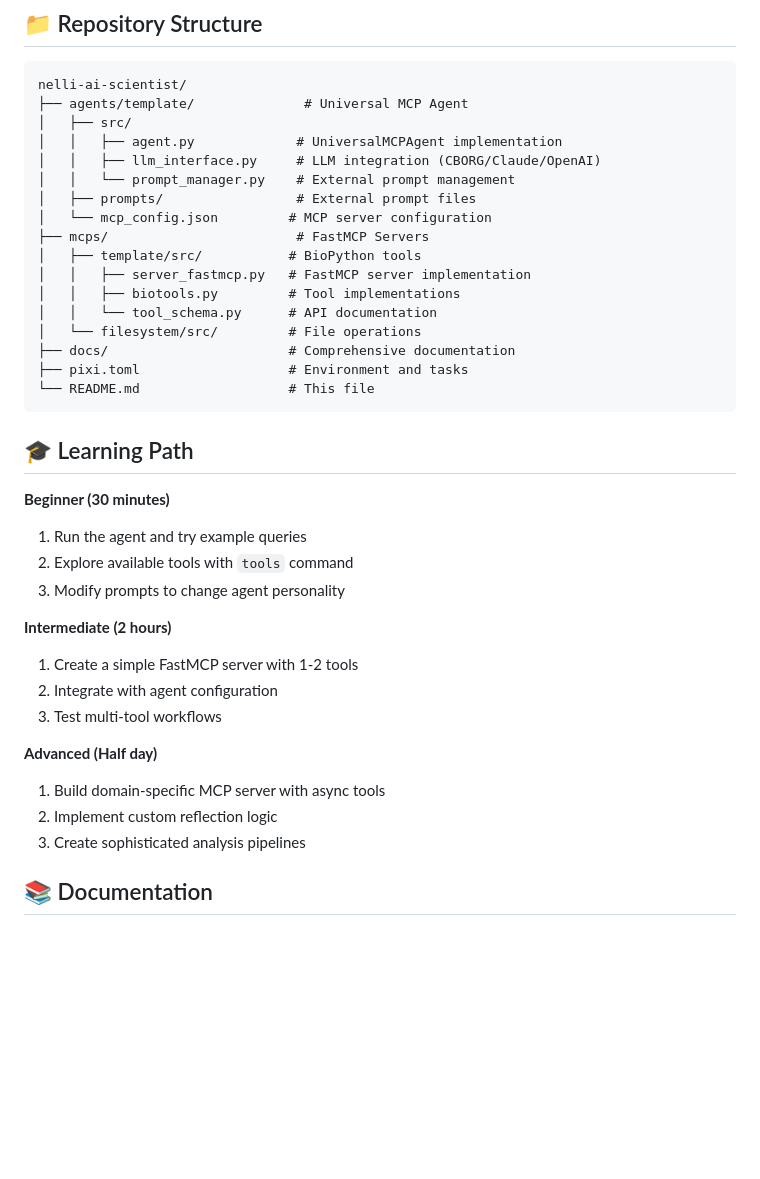
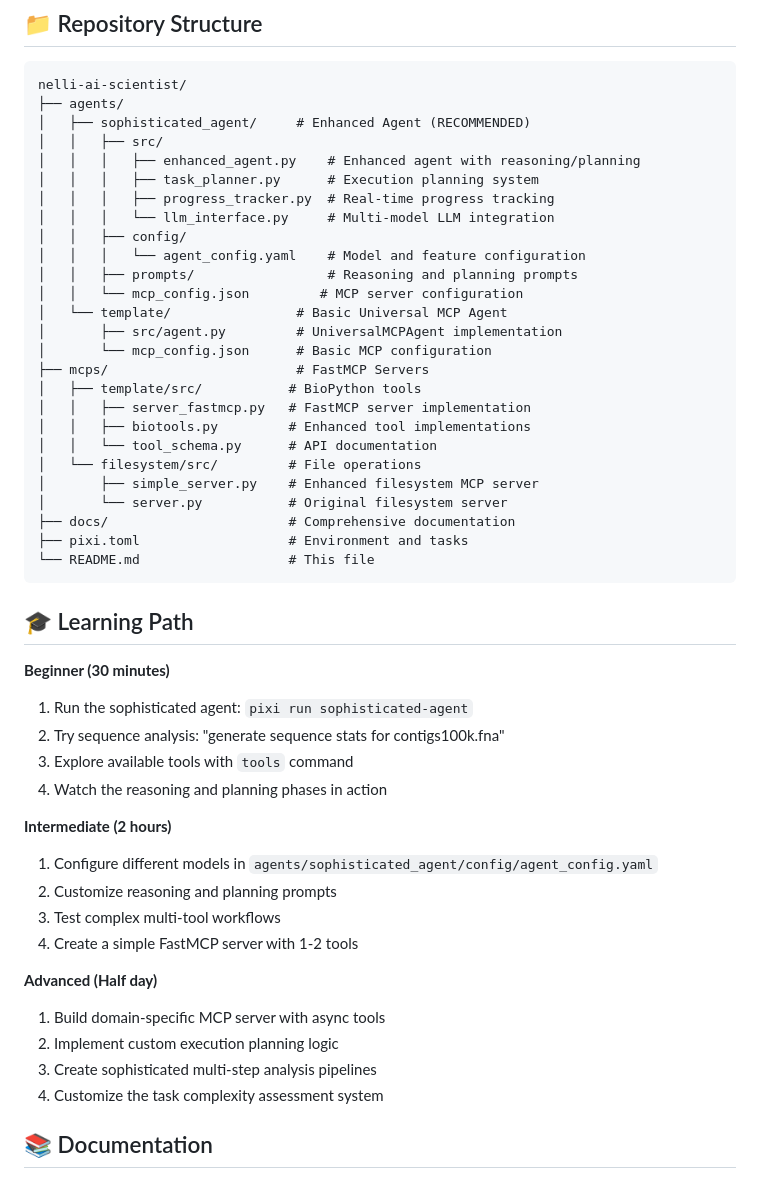
Before and after one commit to NeLLi-team/nelli-ai-scientist, a Markdown page: README.md, the part around the change printed below. Drawn GitHub-style; blank space fills up the shorter version.

````diff
--- a/README.md
+++ b/README.md
@@ -152,19 +168,28 @@ Register with the agent in `agents/template/mcp_config.json`:
 
 ```
 nelli-ai-scientist/
-├── agents/template/              # Universal MCP Agent
-│   ├── src/
-│   │   ├── agent.py             # UniversalMCPAgent implementation
-│   │   ├── llm_interface.py     # LLM integration (CBORG/Claude/OpenAI)
-│   │   └── prompt_manager.py    # External prompt management
-│   ├── prompts/                 # External prompt files
-│   └── mcp_config.json         # MCP server configuration
+├── agents/
+│   ├── sophisticated_agent/     # Enhanced Agent (RECOMMENDED)
+│   │   ├── src/
+│   │   │   ├── enhanced_agent.py    # Enhanced agent with reasoning/planning
+│   │   │   ├── task_planner.py      # Execution planning system
+│   │   │   ├── progress_tracker.py  # Real-time progress tracking
+│   │   │   └── llm_interface.py     # Multi-model LLM integration
+│   │   ├── config/
+│   │   │   └── agent_config.yaml    # Model and feature configuration
+│   │   ├── prompts/                 # Reasoning and planning prompts
+│   │   └── mcp_config.json         # MCP server configuration
+│   └── template/                # Basic Universal MCP Agent
+│       ├── src/agent.py         # UniversalMCPAgent implementation
+│       └── mcp_config.json      # Basic MCP configuration
 ├── mcps/                        # FastMCP Servers
 │   ├── template/src/           # BioPython tools
 │   │   ├── server_fastmcp.py   # FastMCP server implementation
-│   │   ├── biotools.py         # Tool implementations
+│   │   ├── biotools.py         # Enhanced tool implementations
 │   │   └── tool_schema.py      # API documentation
 │   └── filesystem/src/         # File operations
+│       ├── simple_server.py    # Enhanced filesystem MCP server
+│       └── server.py           # Original filesystem server
 ├── docs/                       # Comprehensive documentation
 ├── pixi.toml                   # Environment and tasks
 └── README.md                   # This file
@@ -173,19 +198,22 @@ nelli-ai-scientist/
 ## 🎓 Learning Path
 
 **Beginner (30 minutes)**
-1. Run the agent and try example queries
-2. Explore available tools with `tools` command
-3. Modify prompts to change agent personality
+1. Run the sophisticated agent: `pixi run sophisticated-agent`
+2. Try sequence analysis: "generate sequence stats for contigs100k.fna"
+3. Explore available tools with `tools` command
+4. Watch the reasoning and planning phases in action
 
 **Intermediate (2 hours)**
-1. Create a simple FastMCP server with 1-2 tools
-2. Integrate with agent configuration
-3. Test multi-tool workflows
+1. Configure different models in `agents/sophisticated_agent/config/agent_config.yaml`
+2. Customize reasoning and planning prompts
+3. Test complex multi-tool workflows
+4. Create a simple FastMCP server with 1-2 tools
 
 **Advanced (Half day)**
 1. Build domain-specific MCP server with async tools
-2. Implement custom reflection logic
-3. Create sophisticated analysis pipelines
+2. Implement custom execution planning logic
+3. Create sophisticated multi-step analysis pipelines
+4. Customize the task complexity assessment system
 
 ## 📚 Documentation
 
````
Also changed, not shown: other parts of README.md (+110 -32 lines).
